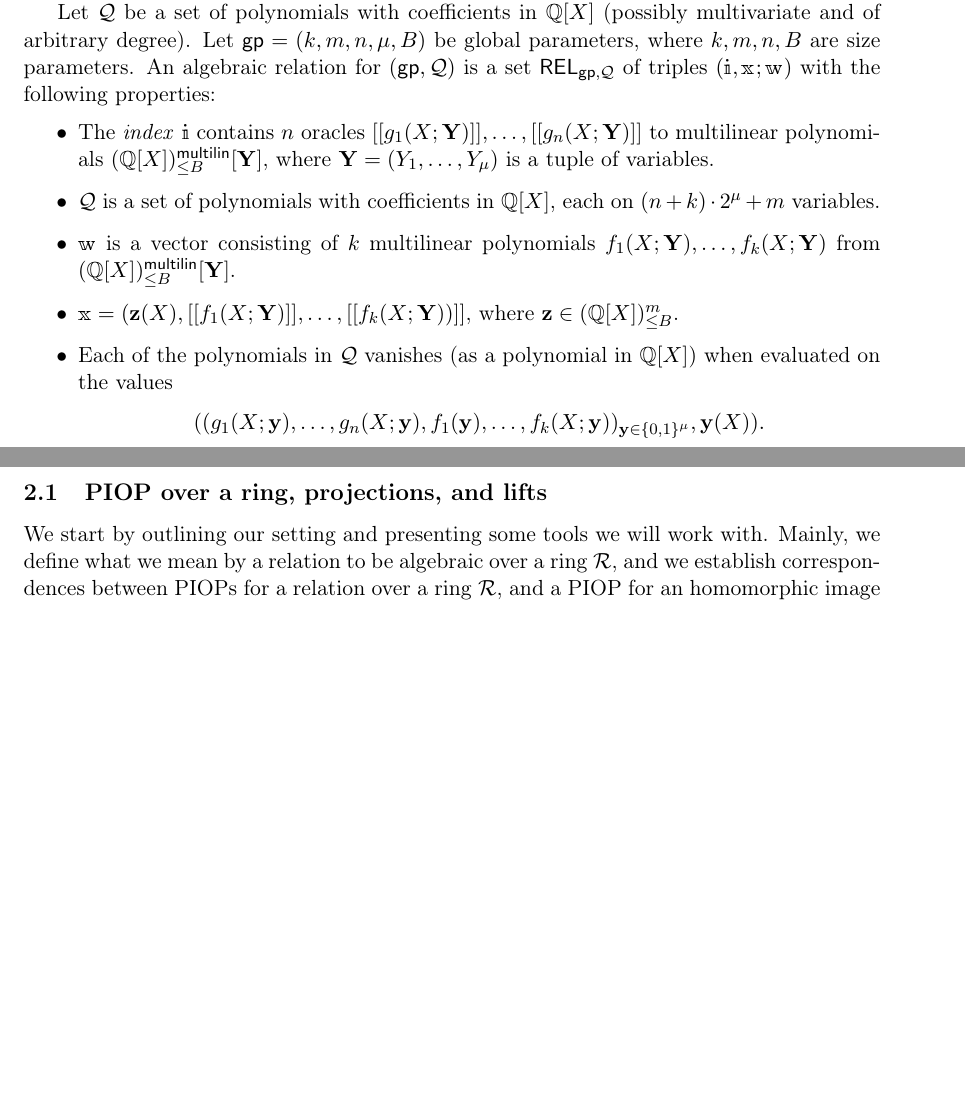
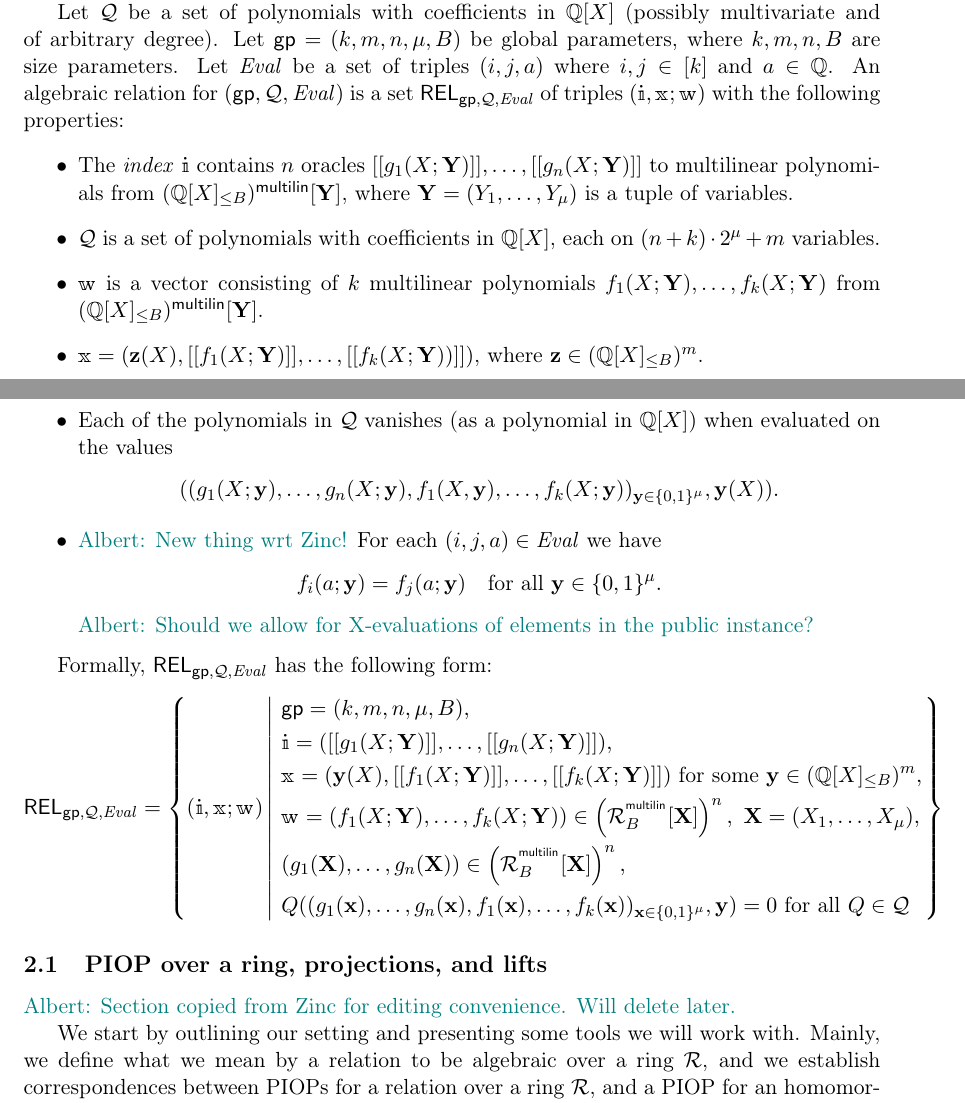
Before and after one commit to arantxazapico/zincplus, a LaTeX paper (main.tex): two parts of pages 2 and 3 of 9, joined at a grey line, cut so that both start at the same text, the shorter picture padded with empty space. Compiled offline with pdfLaTeX.

Commit message:
Updates from Overleaf

```diff
--- a/main.tex
+++ b/main.tex
@@ -85,6 +85,8 @@
 }
 \date{\today}
 
+\newcommand{\albert}[1]{\textcolor{teal}{Albert: {#1}}}
+
 %%%%%%%%%%%%%%%%%%%%%%%%%%%%%%%%%%%%%%%%%%%%%%%%%%%%%%%%%%%%%%%%%%%%%%%%%%%%%%%%
 \begin{document}
 \maketitle
@@ -119,13 +125,35 @@ For every ring $\cR$ we work with we fix a publicly known representation of its
 
 In this section we define the type of constraints we are interested in working on. As we argued in \cref{?}, and as we see later in \cref{?}, these constraints are highly expressive, and can  express essentially all computations of interest with almost no arithmetization overhead.
 
+\newcommand{\evalconstraints}{\text{\emph{Eval}}}
+\newcommand{\mainQpolyring}{(\QQ[X]_{\leq B})}
 
-Let $\cQ$ be a set of polynomials with coefficients in $\QQ[X]$ (possibly multivariate and of arbitrary degree). Let $\gp = (k, m, n, \mu, B)$ be global parameters, where $k,m,n,B$ are size parameters. An algebraic relation for $(\gp,\cQ)$ is a set $\REL_{\gp, \cQ}$ of triples $(\idx, \inp;\wit)$ with the following properties:
+Let $\cQ$ be a set of polynomials with coefficients in $\QQ[X]$ (possibly multivariate and of arbitrary degree). Let $\gp = (k, m, n, \mu, B)$ be global parameters, where $k,m,n,B$ are size parameters. Let $\evalconstraints$ be a set of triples $(i, j, a)$ where $i,j\in [k]$ and $a \in \QQ$. An algebraic relation for $(\gp,\cQ, \evalconstraints)$ is a set $\REL_{\gp, \cQ, \evalconstraints}$ of triples $(\idx, \inp;\wit)$ with the following properties:
 \begin{itemize}
-	\item The \emph{index} $\idx$ contains $n$ oracles $\oracle{g_1(X;\YY)}, \ldots, \oracle{g_n(X;\YY)}$ to multilinear polynomials $(\QQ[X])_{\leq B}^\multilin[\YY]$, where $\YY=(Y_1,\ldots, Y_\mu) $ is a tuple of variables.
+	\item The \emph{index} $\idx$ contains $n$ oracles $\oracle{g_1(X;\YY)}, \ldots, \oracle{g_n(X;\YY)}$ to multilinear polynomials from $\mainQpolyring^\multilin[\YY]$, where $\YY=(Y_1,\ldots, Y_\mu) $ is a tuple of variables.
 	 \item $\cQ$ is a set of polynomials with coefficients in $\QQ[X]$, each on $(n+ k)\cdot 2^\mu + m$ variables.
-	\item $\wit$ is a vector consisting of $k$ multilinear polynomials $f_1(X;\YY),\ldots, f_k(X;\YY)$ from $(\QQ[X])_{\leq B}^{\multilin}[\YY]$. %and the multilinear polynomials $g_1,\ldots, g_n\in \R_B^\multilin[\XX]$.
-	\item $\inp=(\zz(X), \oracle{f_1(X;\YY)}, \ldots, \oracle{f_k(X;\YY))}$, where $\zz\in (\QQ[X])_{\leq B}^m$.
-	\item Each of the polynomials in $\cQ$ vanishes (as a polynomial in $\QQ[X]$) when evaluated on the values $$((g_1(X;\yy),\ldots, g_n(X;\yy), f_1(\yy),\ldots, f_k(X;\yy))_{\yy\in \BB^\mu}, \yy(X)).$$
+	\item $\wit$ is a vector consisting of $k$ multilinear polynomials $f_1(X;\YY),\ldots, f_k(X;\YY)$ from $\mainQpolyring^{\multilin}[\YY]$. %and the multilinear polynomials $g_1,\ldots, g_n\in \R_B^\multilin[\XX]$.
+	\item $\inp=(\zz(X), \oracle{f_1(X;\YY)}, \ldots, \oracle{f_k(X;\YY))})$, where $\zz\in \mainQpolyring^m$.
+	\item Each of the polynomials in $\cQ$ vanishes (as a polynomial in $\QQ[X]$) when evaluated on the values $$((g_1(X;\yy),\ldots, g_n(X;\yy), f_1(X,\yy),\ldots, f_k(X;\yy))_{\yy\in \BB^\mu}, \yy(X)).$$
+    \item \albert{New thing wrt Zinc!} For each $(i,j,a)\in \evalconstraints$ we have
+    %
+    $$
+    f_i(a; \yy) = f_j(a;\yy) \quad \text{for all } \yy\in \{0,1\}^\mu.
+    $$
+    \albert{Should we allow for X-evaluations of elements in the public instance?}
 	\end{itemize}
 
+    Formally, $\REL_{\gparams,\cQ,\evalconstraints}$ has the following form:
+    %
+    \begin{equation*}
+    \begin{aligned}
+    \REL_{\gparams,\cQ,\evalconstraints} = \left\{ (\idx, \inp ; \wit) \left| \ \begin{aligned}
+    & \gparams=(k,m,n,\mu, B),  \\
+    & \idx = ( \oracle{g_1(X;\YY)},\ldots, \oracle{g_n(X;\YY)}), \\
+    & \inp =(\yy(X), \oracle{f_1(X;\YY)}, \ldots, \oracle{f_k(X;\YY)}) \text{ for some } \yy\in \mainQpolyring^{m},\\
+        &\wit = (f_1(X;\YY), \ldots, f_k(X;\YY)) \in \left(\R_B^{^{\multilin}}[\XX]\right)^{n},    \ \XX=(X_1,\ldots, X_\mu),\\
+        &(g_1(\XX),\dots,g_n(\XX))\in \left(\R_B^{^{\multilin}}[\XX]\right)^{n},\\
+        &Q((g_1(\xx),\ldots, g_n(\xx), f_1(\xx),\ldots, f_k(\xx))_{\xx\in \BB^\mu}, \yy) =0  \text{ for all } Q\in \cQ
+    \end{aligned} \right.\right\}
+    \end{aligned}
+    \end{equation*}
@@ -137,5 +160,6 @@ Let $\cQ$ be a set of polynomials with coefficients in $\QQ[X]$ (possibly multiv
 
     \subsection{PIOP over a ring, projections, and lifts}
+\albert{Section copied from Zinc for editing convenience. Will delete later.}
 
     We start by outlining our setting and presenting some tools we will work with. Mainly, we define what we mean by a relation to be algebraic over a ring $\R$, and we establish correspondences between PIOPs for a relation over a ring $\R$, and a PIOP for an homomorphic image $\R'$ of $\R$. A reader wishing to tone down the abstractness of the presentation can replace $\R$ by the local ring $\local{q}$ (or even $\ZZ$, even though we will never instantiate the schemes in this section on $\ZZ$), and $\R'$ by $\FF_q$, for $q$ a prime.
 
```
Also changed, not shown: main.tex (9 more changed lines).
